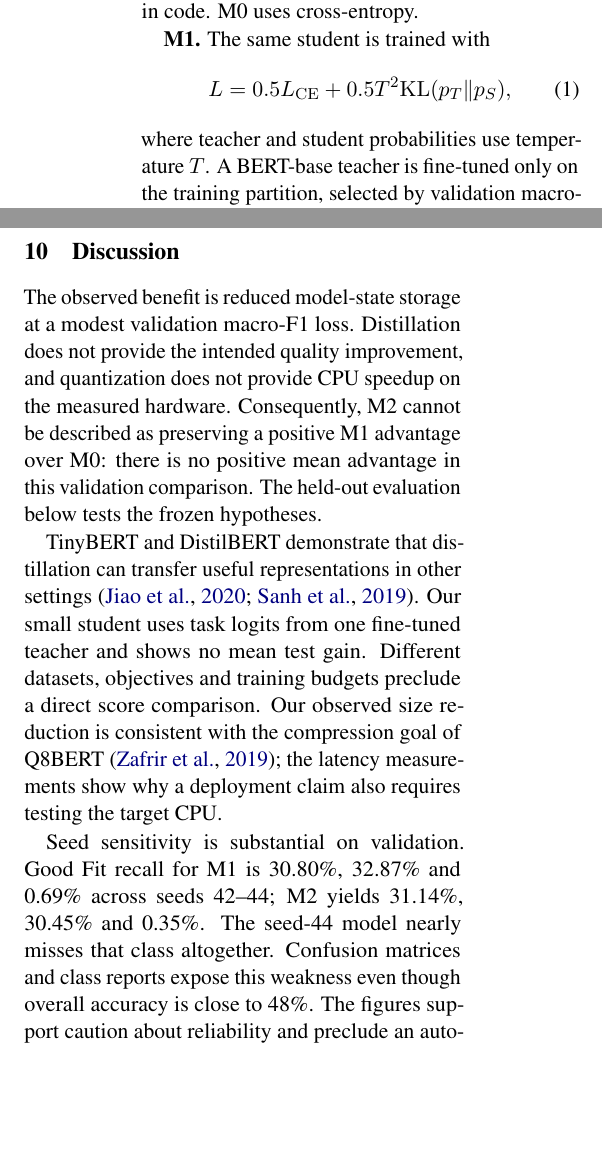
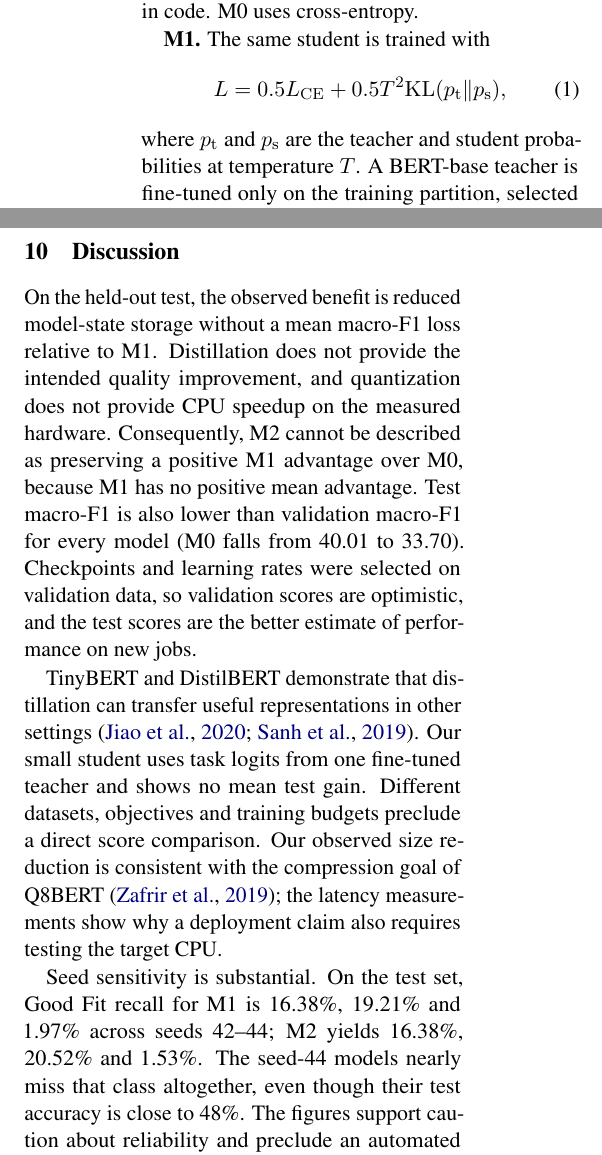
Before and after one commit to Hams770/HireMind-DL, a LaTeX problem sheet (assignment_4/paper/main.tex): two parts of the columns of pages 2 and 5 of 6, joined at a grey line, cut so that both start at the same text, the shorter picture padded with empty space. Compiled offline with pdfLaTeX.

Commit message:
Item 4 paper: discussion uses held-out results, explains validation-test gap, clearer KD notation
Co-Authored-By: Claude Opus 5.5 <noreply@anthropic.com>
Claude-Session: https://claude.ai/code/session_01XJte9T1ViZUYsZW5d8qiM9

```diff
--- a/assignment_4/paper/main.tex
+++ b/assignment_4/paper/main.tex
@@ -39,9 +39,9 @@ The development runner downloads the pinned training CSV, verifies its SHA-256,
 
 \textbf{M1.} The same student is trained with
 \begin{equation}
-L=0.5L_{\mathrm{CE}}+0.5T^2\mathrm{KL}(p_T\Vert p_S),
+L=0.5L_{\mathrm{CE}}+0.5T^2\mathrm{KL}(p_{\mathrm{t}}\Vert p_{\mathrm{s}}),
 \end{equation}
-where teacher and student probabilities use temperature $T$. A BERT-base teacher is fine-tuned only on the training partition, selected by validation macro-F1, and frozen. Its training logits are cached in evaluation mode. No validation or test labels enter the distillation targets. A weak teacher is reported as a limitation; the method is not replaced after seeing an unfavourable result.
+where $p_{\mathrm{t}}$ and $p_{\mathrm{s}}$ are the teacher and student probabilities at temperature $T$. A BERT-base teacher is fine-tuned only on the training partition, selected by validation macro-F1, and frozen. Its training logits are cached in evaluation mode. No validation or test labels enter the distillation targets. A weak teacher is reported as a limitation; the method is not replaced after seeing an unfavourable result.
 
 \textbf{M2.} M1 is converted on CPU using dynamic INT8 Linear layers and 8-bit weight-only embeddings with floating per-row quantization parameters. LayerNorm remains FP32. There is no additional training. The same scalar weights remain logically present; quantization changes their representation, not the architectural parameter count or dense MAC estimate. M1 already has M0's small architecture, so distillation alone does not reduce M0's inference cost and incurs extra teacher training.
 
@@ -146,11 +146,11 @@ H1 fails: mean M1 minus M0 macro-F1 is $-1.82$ points against a required gain of
 \caption{Held-out M2, seed 44. Rows are true classes and columns predicted classes. Counts describe one checkpoint, selected here to illustrate a failure.}\end{figure}
 At seed 44, M2 identifies seven of 458 Good Fit pairs and assigns 419 to No Fit. M1 already has only 1.97\% Good Fit recall at this seed. The failure therefore predates quantization. The held-out error counts describe model behaviour; they cannot identify the cause of a particular mismatch without examining the text.
 \section{Discussion}
-The observed benefit is reduced model-state storage at a modest validation macro-F1 loss. Distillation does not provide the intended quality improvement, and quantization does not provide CPU speedup on the measured hardware. Consequently, M2 cannot be described as preserving a positive M1 advantage over M0: there is no positive mean advantage in this validation comparison. The held-out evaluation below tests the frozen hypotheses.
+On the held-out test, the observed benefit is reduced model-state storage without a mean macro-F1 loss relative to M1. Distillation does not provide the intended quality improvement, and quantization does not provide CPU speedup on the measured hardware. Consequently, M2 cannot be described as preserving a positive M1 advantage over M0, because M1 has no positive mean advantage. Test macro-F1 is also lower than validation macro-F1 for every model (M0 falls from 40.01 to 33.70). Checkpoints and learning rates were selected on validation data, so validation scores are optimistic, and the test scores are the better estimate of performance on new jobs.
 
 TinyBERT and DistilBERT demonstrate that distillation can transfer useful representations in other settings \citep{tinybert,distilbert}. Our small student uses task logits from one fine-tuned teacher and shows no mean test gain. Different datasets, objectives and training budgets preclude a direct score comparison. Our observed size reduction is consistent with the compression goal of Q8BERT \citep{q8}; the latency measurements show why a deployment claim also requires testing the target CPU.
 
-Seed sensitivity is substantial on validation. Good Fit recall for M1 is 30.80\%, 32.87\% and 0.69\% across seeds 42--44; M2 yields 31.14\%, 30.45\% and 0.35\%. The seed-44 model nearly misses that class altogether. Confusion matrices and class reports expose this weakness even though overall accuracy is close to 48\%. The figures support caution about reliability and preclude an automated rejection claim. They do not alone establish why examples are misclassified.
+Seed sensitivity is substantial. On the test set, Good Fit recall for M1 is 16.38\%, 19.21\% and 1.97\% across seeds 42--44; M2 yields 16.38\%, 20.52\% and 1.53\%. The seed-44 models nearly miss that class altogether, even though their test accuracy is close to 48\%. The figures support caution about reliability and preclude an automated rejection claim. They do not alone establish why examples are misclassified.
 
 Possible explanations include limited Teacher quality, sensitivity to initialization and data order, class imbalance, truncation and uncertain labels. These have not been experimentally isolated. After training, both authors independently assessed the same 90 training pairs and reviewed validation errors. These post-hoc reviews did not change the labels used for training. We report no numerical agreement statistic.
 
```
Also changed, not shown: assignment_4/HireMind_Final_Report.pdf.
